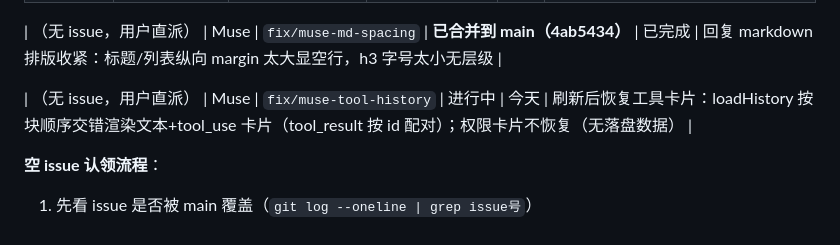
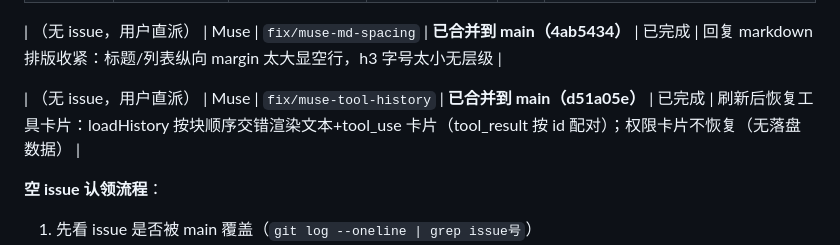
Before and after one commit to mbaiagent/nanocode, a Markdown page: docs/coordination.md, the part around the change. Drawn GitHub-style.

Commit message:
docs: 标记工具卡片恢复工作已合并

```diff
--- a/docs/coordination.md
+++ b/docs/coordination.md
@@ -65,7 +65,7 @@ git checkout -b fix/<自己>-<topic> origin/main
 
 | （无 issue，用户直派） | Muse | `fix/muse-md-spacing` | **已合并到 main（4ab5434）** | 已完成 | 回复 markdown 排版收紧：标题/列表纵向 margin 太大显空行，h3 字号太小无层级 |
 
-| （无 issue，用户直派） | Muse | `fix/muse-tool-history` | 进行中 | 今天 | 刷新后恢复工具卡片：loadHistory 按块顺序交错渲染文本+tool_use 卡片（tool_result 按 id 配对）；权限卡片不恢复（无落盘数据） |
+| （无 issue，用户直派） | Muse | `fix/muse-tool-history` | **已合并到 main（d51a05e）** | 已完成 | 刷新后恢复工具卡片：loadHistory 按块顺序交错渲染文本+tool_use 卡片（tool_result 按 id 配对）；权限卡片不恢复（无落盘数据） |
 
 **空 issue 认领流程**：
 1. 先看 issue 是否被 main 覆盖（`git log --oneline | grep issue号`）
```
